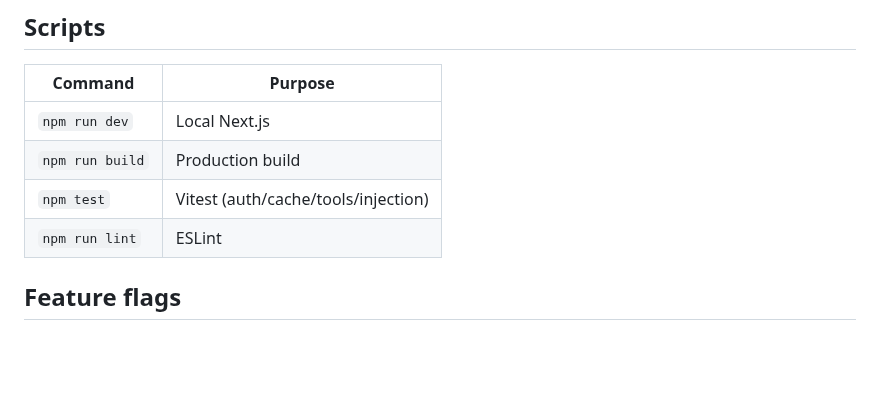
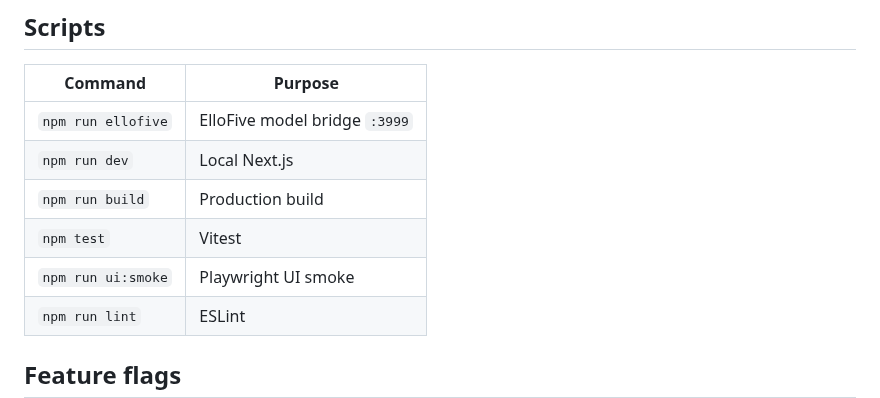
Before and after one commit to neuriy/ChatBase, a Markdown page: README.md, the part around one of its changes. Rendered like a GitHub page; blank space fills up the shorter version.

```diff
--- a/README.md
+++ b/README.md
@@ -34,9 +70,11 @@ npm run dev
 
 | Command | Purpose |
 |---------|---------|
+| `npm run ellofive` | ElloFive model bridge `:3999` |
 | `npm run dev` | Local Next.js |
 | `npm run build` | Production build |
-| `npm test` | Vitest (auth/cache/tools/injection) |
+| `npm test` | Vitest |
+| `npm run ui:smoke` | Playwright UI smoke |
 | `npm run lint` | ESLint |
 
 ## Feature flags
```
Also changed, not shown: other parts of README.md (+41 -5 lines), docs/demo/01-home.png (added), docs/demo/02-chat-ellofive.png (added), docs/demo/03-html-artifact.png (added), docs/demo/04-svg-image.png (added), docs/demo/05-marketplace.png (added), docs/demo/06-settings-marketplace.png (added), 5 other files.
